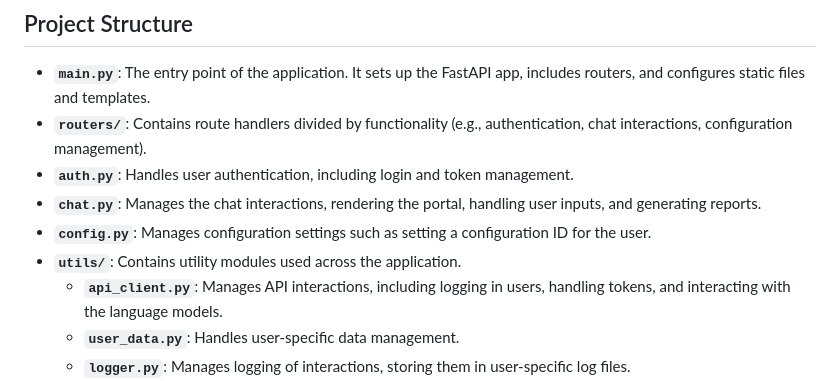
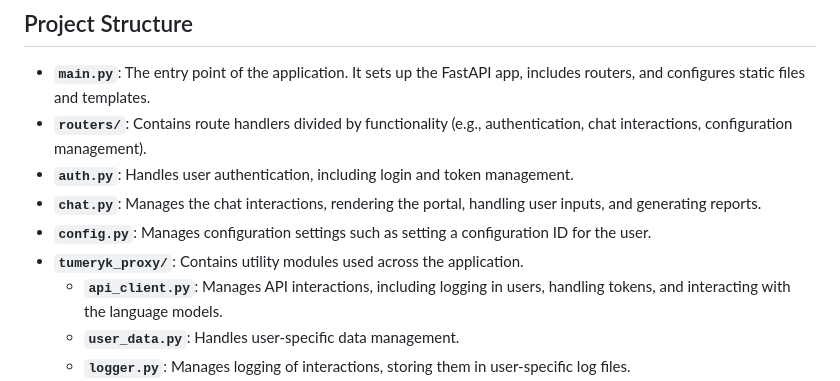
Before and after one commit to tumeryk/Tumeryk-Gen-AI-Security-Developer-SDK, a Markdown page: docs.md, the part around the change. Rendered like a GitHub page.

```diff
--- a/docs.md
+++ b/docs.md
@@ -10,7 +10,7 @@ This project is a FastAPI-based web application that allows users to log in, int
 - **`auth.py`**: Handles user authentication, including login and token management.
 - **`chat.py`**: Manages the chat interactions, rendering the portal, handling user inputs, and generating reports.
 - **`config.py`**: Manages configuration settings such as setting a configuration ID for the user.
-- **`utils/`**: Contains utility modules used across the application.
+- **`tumeryk_proxy/`**: Contains utility modules used across the application.
   - **`api_client.py`**: Manages API interactions, including logging in users, handling tokens, and interacting with the language models.
   - **`user_data.py`**: Handles user-specific data management.
   - **`logger.py`**: Manages logging of interactions, storing them in user-specific log files.
```
